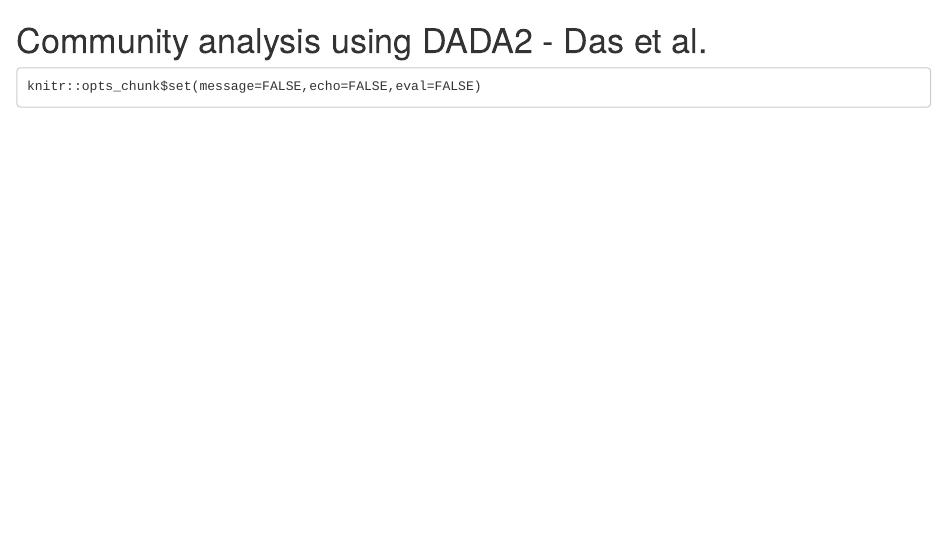
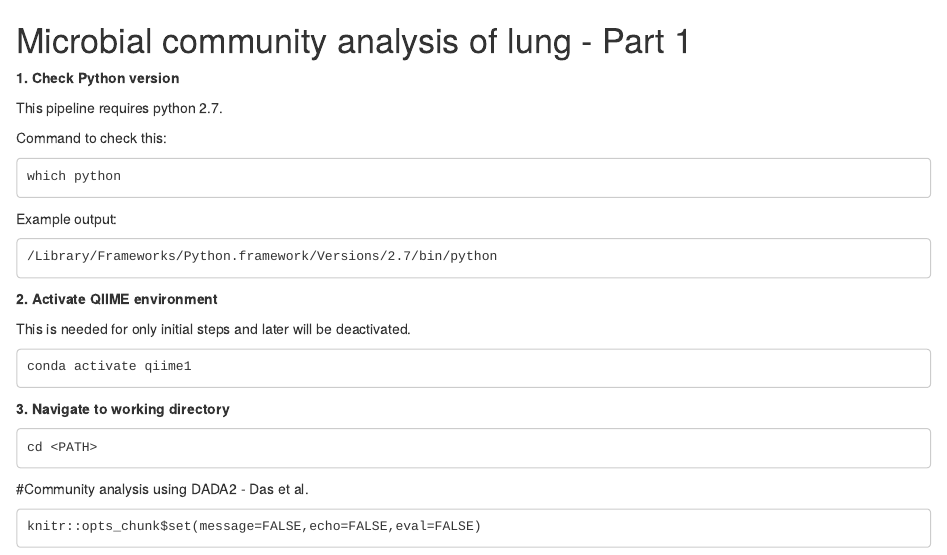
Before and after one commit to sudu87/Microbial-ecology-of-the-transplanted-human-lung, an R Markdown document (DADA2_based_ASV_analysis_Das_et_al.Rmd): the page in a window 1100 px wide, from its top. Rendered offline with R 4.5, knitr and Pandoc, with nearby package versions; some code elsewhere in the file could not run offline.

Commit message:
Update DADA2_based_ASV_analysis_Das_et_al.Rmd

````diff
--- a/DADA2_based_ASV_analysis_Das_et_al.Rmd
+++ b/DADA2_based_ASV_analysis_Das_et_al.Rmd
@@ -1,4 +1,28 @@
-# Community analysis using DADA2 - Das et al.
+# Microbial community analysis of lung - Part 1
+
+**1. Check Python version**
+
+This pipeline requires python 2.7.
+
+Command to check this:
+```
+which python
+```
+Example output:
+```
+/Library/Frameworks/Python.framework/Versions/2.7/bin/python
+```
+**2. Activate QIIME environment**
+
+This is needed for only initial steps and later will be deactivated.
+```
+conda activate qiime1
+```
+**3. Navigate to working directory**
+```
+cd <PATH>
+```
+#Community analysis using DADA2 - Das et al.
 ```
 knitr::opts_chunk$set(message=FALSE,echo=FALSE,eval=FALSE)
 ```
````
